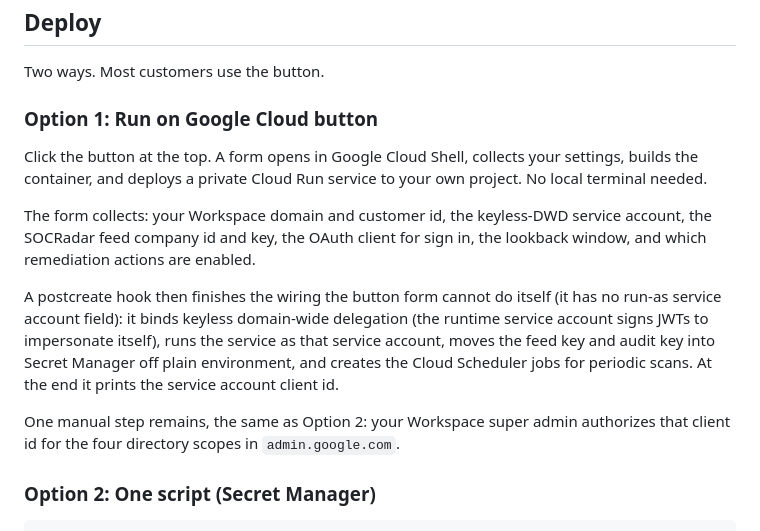
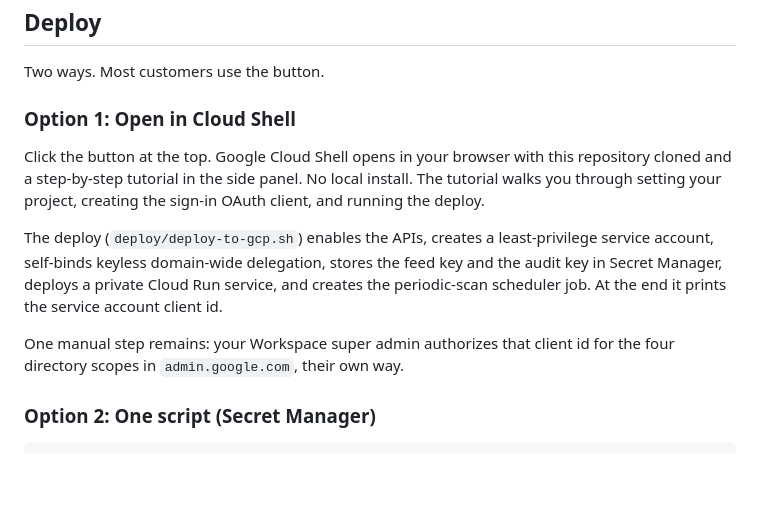
Before and after one commit to orcunsami/socradar-gws-connector, a Markdown page: README.md, the part around one of its changes. GitHub-like rendering; blank space fills up the shorter version.

Commit message:
Switch deploy button to Open in Cloud Shell (deploy.cloud.run is down)

```diff
--- a/README.md
+++ b/README.md
@@ -31,15 +31,13 @@ Workspace  (HMAC chain, off-box mirror)
 
 Two ways. Most customers use the button.
 
-### Option 1: Run on Google Cloud button
+### Option 1: Open in Cloud Shell
 
-Click the button at the top. A form opens in Google Cloud Shell, collects your settings, builds the container, and deploys a private Cloud Run service to your own project. No local terminal needed.
+Click the button at the top. Google Cloud Shell opens in your browser with this repository cloned and a step-by-step tutorial in the side panel. No local install. The tutorial walks you through setting your project, creating the sign-in OAuth client, and running the deploy.
 
-The form collects: your Workspace domain and customer id, the keyless-DWD service account, the SOCRadar feed company id and key, the OAuth client for sign in, the lookback window, and which remediation actions are enabled.
+The deploy (`deploy/deploy-to-gcp.sh`) enables the APIs, creates a least-privilege service account, self-binds keyless domain-wide delegation, stores the feed key and the audit key in Secret Manager, deploys a private Cloud Run service, and creates the periodic-scan scheduler job. At the end it prints the service account client id.
 
-A postcreate hook then finishes the wiring the button form cannot do itself (it has no run-as service account field): it binds keyless domain-wide delegation (the runtime service account signs JWTs to impersonate itself), runs the service as that service account, moves the feed key and audit key into Secret Manager off plain environment, and creates the Cloud Scheduler jobs for periodic scans. At the end it prints the service account client id.
-
-One manual step remains, the same as Option 2: your Workspace super admin authorizes that client id for the four directory scopes in `admin.google.com`.
+One manual step remains: your Workspace super admin authorizes that client id for the four directory scopes in `admin.google.com`, their own way.
 
 ### Option 2: One script (Secret Manager)
 
```
Also changed, not shown: other parts of README.md (+1 -1 lines), cloudshell-tutorial.md (added, +103 -0 lines).
